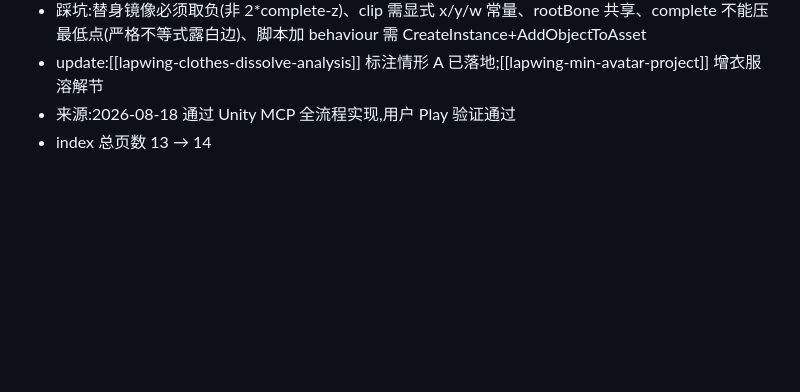
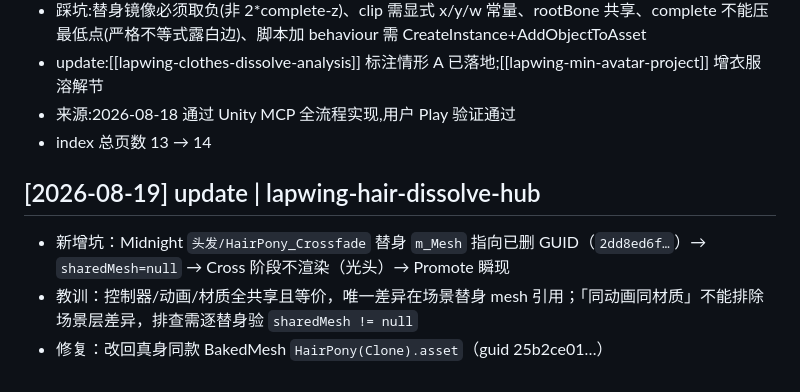
Before and after one commit to TIMHX/3d-sim-wiki, a Markdown page: log.md, the part around one of its changes. GitHub-like rendering; blank space fills up the shorter version.

```diff
--- a/log.md
+++ b/log.md
@@ -85,3 +85,8 @@ tags: [meta]
 - update:[[lapwing-clothes-dissolve-analysis]] 标注情形 A 已落地;[[lapwing-min-avatar-project]] 增衣服溶解节
 - 来源:2026-08-18 通过 Unity MCP 全流程实现,用户 Play 验证通过
 - index 总页数 13 → 14
+
+## [2026-08-19] update | lapwing-hair-dissolve-hub
+- 新增坑：Midnight `头发/HairPony_Crossfade` 替身 `m_Mesh` 指向已删 GUID（`2dd8ed6f…`）→ `sharedMesh=null` → Cross 阶段不渲染（光头）→ Promote 瞬现
+- 教训：控制器/动画/材质全共享且等价，唯一差异在场景替身 mesh 引用；「同动画同材质」不能排除场景层差异，排查需逐替身验 `sharedMesh != null`
+- 修复：改回真身同款 BakedMesh `HairPony(Clone).asset`（guid 25b2ce01…）
```
Also changed, not shown: other parts of log.md (+1 -1 lines), concepts/lapwing-hair-dissolve-hub.md (+2 -1 lines).
